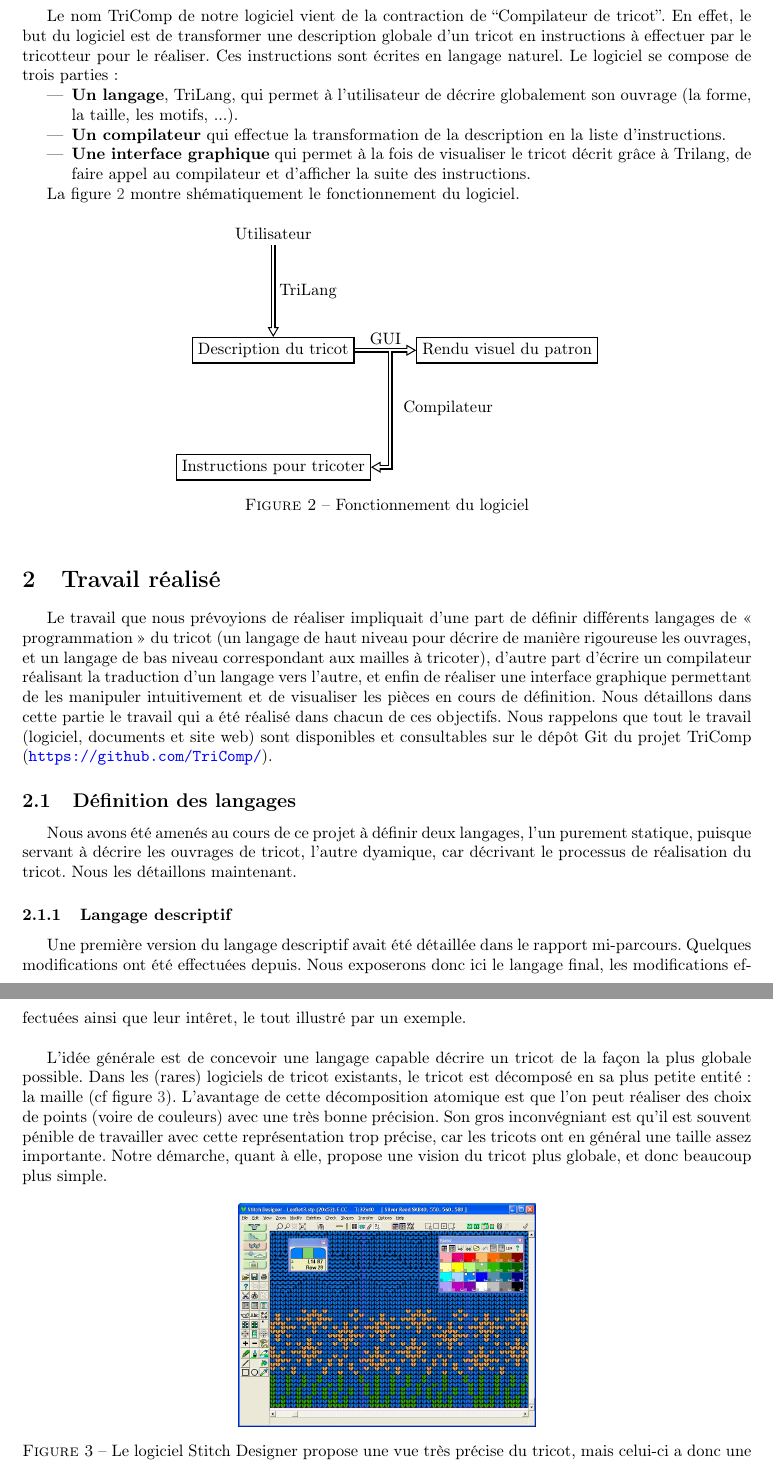
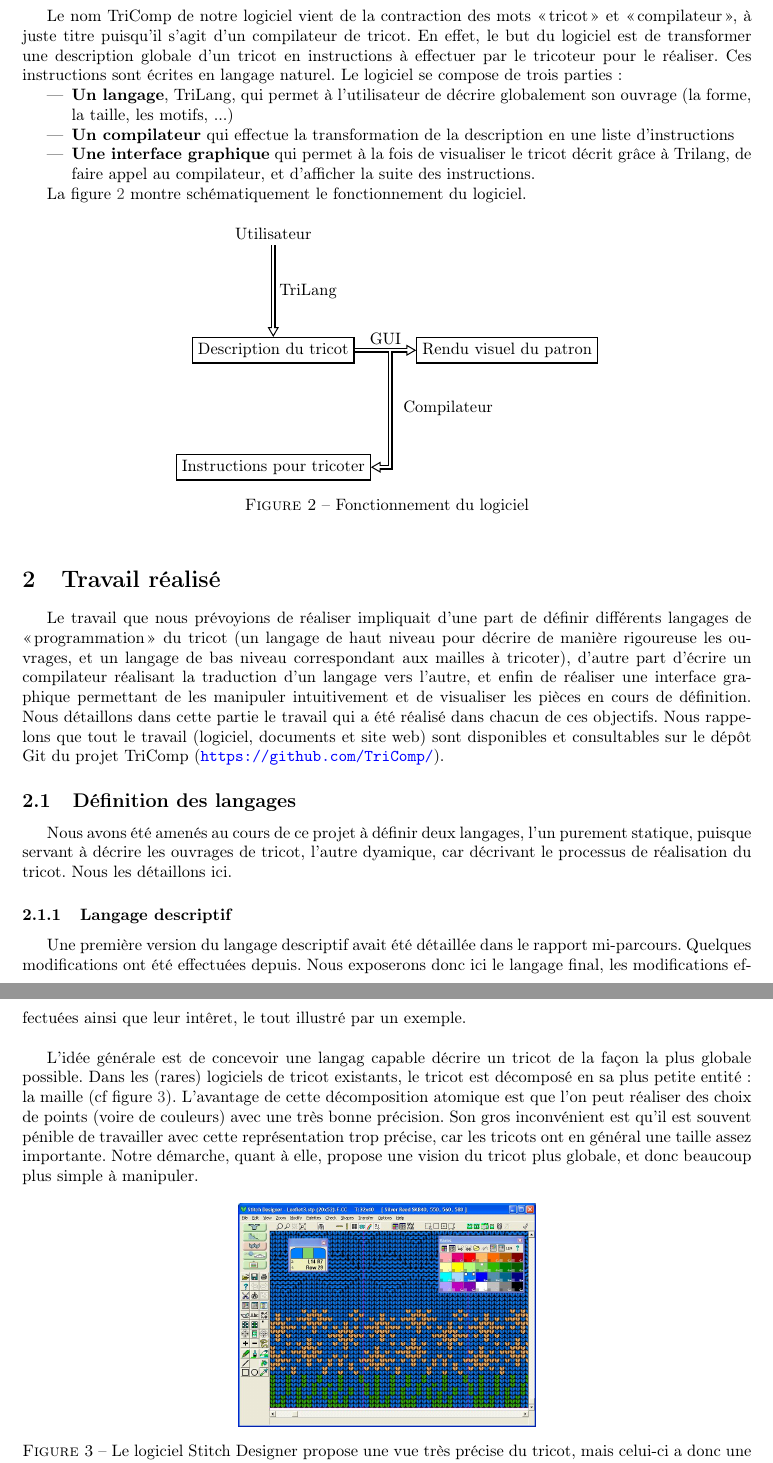
Before and after one commit to TriComp/Documents, a LaTeX paper (final-report/rapport.tex): two parts of pages 4 and 5 of 11, joined at a grey line, cut so that both start at the same text. Compiled offline with pdfLaTeX.

Commit message:
Orth & formulation

```diff
--- a/final-report/rapport.tex
+++ b/final-report/rapport.tex
@@ -2,9 +2,9 @@
 
 \usepackage[top=3cm, bottom=3cm, left=3cm, right=3cm]{geometry}
 
-\usepackage[french]{babel}
 \usepackage[utf8]{inputenc}
 \usepackage[T1]{fontenc}
+\usepackage[frenchb]{babel}
 
 \usepackage[a4paper,colorlinks,linkcolor=darkgray,citecolor=red,urlcolor=blue]{hyperref}
 \usepackage{pdfpages}
@@ -154,14 +154,18 @@ suivant.
 
 \section{Présentation du logiciel}
 
-Le nom TriComp de notre logiciel vient de la contraction de ``Compilateur de tricot''. En effet, le but du logiciel est de transformer une description globale d'un tricot en instructions à effectuer par le tricotteur pour le réaliser. Ces instructions sont écrites en langage naturel. Le logiciel se compose de trois parties :
+Le nom TriComp de notre logiciel vient de la contraction des mots «\,tricot\,» et «\,compilateur\,»,
+à juste titre puisqu'il s'agit d'un compilateur de tricot. En effet, le but du logiciel est de
+transformer une description globale d'un tricot en instructions à effectuer par le tricoteur
+pour le réaliser. Ces instructions sont écrites en langage naturel. Le logiciel se compose de trois parties :
 \begin{itemize}
- \item \textbf{Un langage}, TriLang, qui permet à l'utilisateur de décrire globalement son ouvrage (la forme, la taille, les motifs, ...).
- \item \textbf{Un compilateur} qui effectue la transformation de la description en la liste d'instructions.
- \item \textbf{Une interface graphique} qui permet à la fois de visualiser le tricot décrit grâce à Trilang, de faire appel au compilateur et d'afficher la suite des instructions.
+ \item \textbf{Un langage}, TriLang, qui permet à l'utilisateur de décrire globalement son ouvrage (la forme, la taille, les motifs, ...)
+ \item \textbf{Un compilateur} qui effectue la transformation de la description en une liste d'instructions
+ \item \textbf{Une interface graphique} qui permet à la fois de visualiser le tricot décrit grâce à Trilang,
+   de faire appel au compilateur, et d'afficher la suite des instructions.
 \end{itemize}
 
-La figure \ref{fct} montre shématiquement le fonctionnement du logiciel.
+La figure \ref{fct} montre schématiquement le fonctionnement du logiciel.
 
 \begin{figure}[!ht]
 	\centering
@@ -191,7 +195,7 @@ La figure \ref{fct} montre shématiquement le fonctionnement du logiciel.
 \section{Travail réalisé}
 
 Le travail que nous prévoyions de réaliser impliquait d'une part de
-définir différents langages de « programmation » du tricot (un langage
+définir différents langages de «\,programmation\,» du tricot (un langage
 de haut niveau pour décrire de manière rigoureuse les ouvrages, et un
 langage de bas niveau correspondant aux mailles à tricoter), d'autre
 part d'écrire un compilateur réalisant la traduction d'un langage vers
@@ -208,7 +212,7 @@ TriComp (\url{https://github.com/TriComp/}).
 Nous avons été amenés au cours de ce projet à définir deux langages,
 l'un purement statique, puisque servant à décrire les ouvrages de
 tricot, l'autre dyamique, car décrivant le processus de réalisation du
-tricot. Nous les détaillons maintenant.
+tricot. Nous les détaillons ici.
 
 \subsubsection{Langage descriptif}
 
@@ -217,17 +221,17 @@ rapport mi-parcours. Quelques modifications ont été effectuées
 depuis. Nous exposerons donc ici le langage final, les modifications
 effectuées ainsi que leur intêret, le tout illustré par un exemple. \\
 
-L'idée générale est de concevoir une langage capable décrire un tricot
+L'idée générale est de concevoir une langag capable décrire un tricot
 de la façon la plus globale possible. Dans les (rares) logiciels de
 tricot existants, le tricot est décomposé en sa plus petite entité
 : la maille (cf figure \ref{logiciel}). L'avantage de cette
 décomposition atomique est que l'on peut réaliser des choix de points
 (voire de couleurs) avec une très bonne précision.
-Son gros inconvégniant est qu'il est souvent
+Son gros inconvénient est qu'il est souvent
 pénible de travailler avec cette représentation trop précise, car les tricots
 ont en général une taille assez importante. % TODO Une idée de la taille d'un tricot "classique"?
 Notre démarche, quant à elle, propose une vision du tricot plus globale,
-et donc beaucoup plus simple.
+et donc beaucoup plus simple à manipuler.
 
 \begin{figure}[!ht]
   \centering \includegraphics[scale=0.3]{../img/grid.jpg}
```
Also changed, not shown: final-report/rapport.tex (4 more changed lines).
